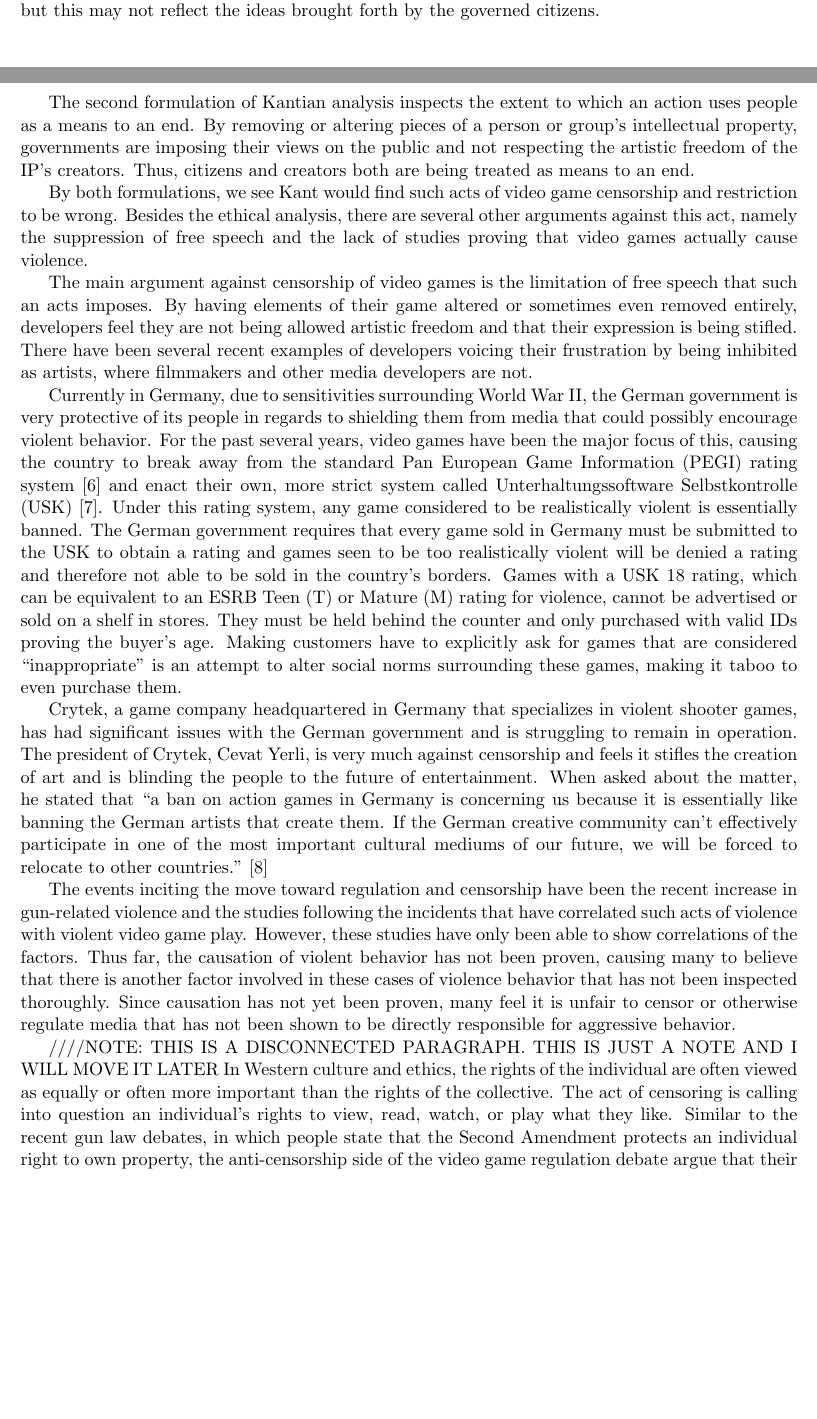
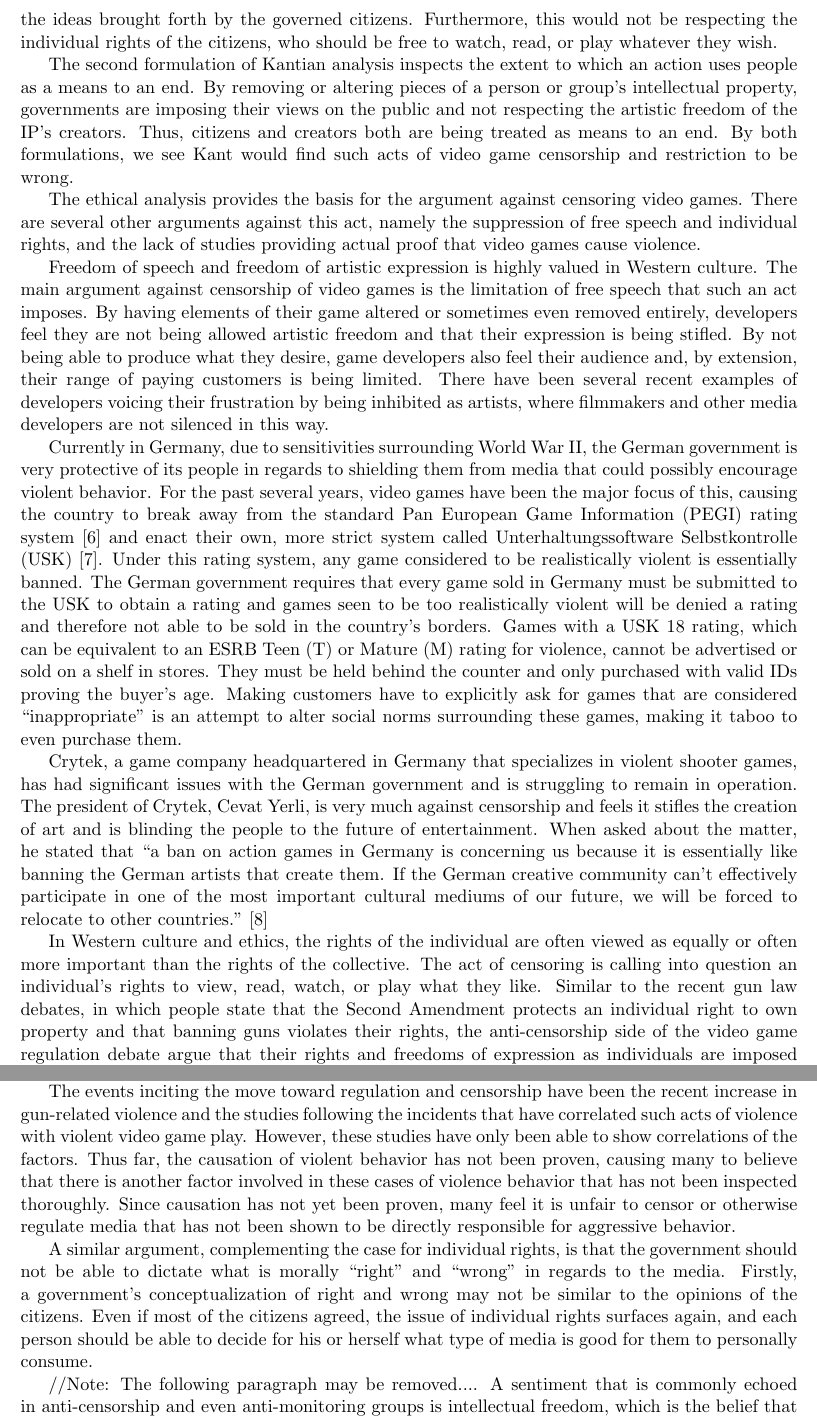
Before and after one commit to overrainbow/CIS590Project, a LaTeX document (Docs/report/paper.tex, which reads Docs/report/againstCensorship.tex): two parts of pages 1 and 2 of 3 before the commit and two parts of pages 2 and 3 of 4 after it, joined at a grey line, cut so that both start at the same text, the shorter picture padded with empty space. Compiled offline with pdfLaTeX.

Commit message:
Updated Kant section for readability

```diff
--- a/Docs/report/againstCensorship.tex
+++ b/Docs/report/againstCensorship.tex
@@ -4,24 +4,31 @@
 %- Censorship is against individual rights that the US strives to uphold
 %-Censorship in this way is wrong because there is no causation proven yet in the relationship between violence and video games..
 
-\indent \indent As we have seen with several accounts of censorship, Kantian analysis shows censorship of video games to be wrong. We start by using the first formulation, the universal rule, to examine the act of censoring or restricting violent video games in any way. If every media company was subjected to censorship by the government, then media would not be unique and could not explore issues deemed ``inappropriate" by some third party. Governments would have the say as to what is ``unsuitable," but this may not reflect the ideas brought forth by the governed citizens.
+\indent \indent As we have seen with several accounts of censorship attempts such as protecting children online, Kantian analysis shows the censorship and restriction of video games to be wrong. We start by using the first formulation, the universal rule, to examine the act of censoring or restricting violent video games in any way. If every media company was subjected to censorship by the government, then media would not be unique and could not explore issues deemed ``inappropriate" by some third party. Governments would have the say as to what is ``unsuitable," but this may not reflect the ideas brought forth by the governed citizens. Furthermore, this would not be respecting the individual rights of the citizens, who should be free to watch, read, or play whatever they wish.
 
-The second formulation of Kantian analysis inspects the extent to which an action uses people as a means to an end. By removing or altering pieces of a person or group's intellectual property, governments are imposing their views on the public and not respecting the artistic freedom of the IP's creators. Thus, citizens and creators both are being treated as means to an end.
+The second formulation of Kantian analysis inspects the extent to which an action uses people as a means to an end. By removing or altering pieces of a person or group's intellectual property, governments are imposing their views on the public and not respecting the artistic freedom of the IP's creators. Thus, citizens and creators both are being treated as means to an end. By both formulations, we see Kant would find such acts of video game censorship and restriction to be wrong.
 
-By both formulations, we see Kant would find such acts of video game censorship and restriction to be wrong. Besides the ethical analysis, there are several other arguments against this act, namely the suppression of free speech and the lack of studies proving that video games actually cause violence. %add more
+The ethical analysis provides the basis for the argument against censoring video games. There are several other arguments against this act, namely the suppression of free speech and individual rights, and the lack of studies providing actual proof that video games cause violence. %add more
 
-The main argument against censorship of video games is the limitation of free speech that such an acts imposes. By having elements of their game altered or sometimes even removed entirely, developers feel they are not being allowed artistic freedom and that their expression is being stifled. There have been several recent examples of developers voicing their frustration by being inhibited as artists, where filmmakers and other media developers are not.
+Freedom of speech and freedom of artistic expression is highly valued in Western culture. The main argument against censorship of video games is the limitation of free speech that such an act imposes. By having elements of their game altered or sometimes even removed entirely, developers feel they are not being allowed artistic freedom and that their expression is being stifled. By not being able to produce what they desire, game developers also feel their audience and, by extension, their range of paying customers is being limited. There have been several recent examples of developers voicing their frustration by being inhibited as artists, where filmmakers and other media developers are not silenced in this way.
 
 Currently in Germany, due to sensitivities surrounding World War II, the German government is very protective of its people in regards to shielding them from media that could possibly encourage violent behavior. For the past several years, video games have been the major focus of this, causing the country to break away from the standard Pan European Game Information (PEGI) rating system \cite{pegi} and enact their own, more strict system called Unterhaltungssoftware Selbstkontrolle (USK) \cite{usk}. Under this rating system, any game considered to be realistically violent is essentially banned. The German government requires that every game sold in Germany must be submitted to the USK to obtain a rating and games seen to be too realistically violent will be denied a rating and therefore not able to be sold in the country's borders. Games with a USK 18 rating, which can be equivalent to an ESRB Teen (T) or Mature (M) rating for violence, cannot be advertised or sold on a shelf in stores. They must be held behind the counter and only purchased with valid IDs proving the buyer's age. Making customers have to explicitly ask for games that are considered ``inappropriate" is an attempt to alter social norms surrounding these games, making it taboo to even purchase them.
 
 Crytek, a game company headquartered in Germany that specializes in violent shooter games, has had significant issues with the German government and is struggling to remain in operation. The president of Crytek, Cevat Yerli, is very much against censorship and feels it stifles the creation of art and is blinding the people to the future of entertainment. When asked about the matter, he stated that ``a ban on action games in Germany is concerning us because it is essentially like banning the German artists that create them. If the German creative community can't effectively participate in one of the most important cultural mediums of our future, we will be forced to relocate to other countries." \cite{yerli}
 
+%%%%Movies are not regulated in this way
+
+In Western culture and ethics, the rights of the individual are often viewed as equally or often more important than the rights of the collective. The act of censoring is calling into question an individual's rights to view, read, watch, or play what they like. Similar to the recent gun law debates, in which people state that the Second Amendment protects an individual right to own property and that banning guns violates their rights, the anti-censorship side of the video game regulation debate argue that their rights and freedoms of expression as individuals are imposed upon if regulation is implemented. Censorship may be beneficial to the collective society as a whole, but many feel that it is not ethical to sacrifice their own freedoms for this profit.
+
+[....]
+
 The events inciting the move toward regulation and censorship have been the recent increase in gun-related violence and the studies following the incidents that have correlated such acts of violence with violent video game play. However, these studies have only been able to show correlations of the factors. Thus far, the causation of violent behavior has not been proven, causing many to believe that there is another factor involved in these cases of violence behavior that has not been inspected thoroughly. Since causation has not yet been proven, many feel it is unfair to censor or otherwise regulate media that has not been shown to be directly responsible for aggressive behavior.
 
-////NOTE: THIS IS A DISCONNECTED PARAGRAPH. THIS IS JUST A NOTE AND I WILL MOVE IT LATER
-In Western culture and ethics, the rights of the individual are often viewed as equally or often more important than the rights of the collective. The act of censoring is calling into question an individual's rights to view, read, watch, or play what they like. Similar to the recent gun law debates, in which people state that the Second Amendment protects an individual right to own property, the anti-censorship side of the video game regulation debate argue that their rights and freedoms of expression as individuals are imposed upon if regulation is implemented. Censorship may be beneficial to the collective society as a whole, but many feel that it is not ethical to sacrifice their own freedoms for this profit.
+%%%%%%%%%%-------gov't deciding what is right---------
+A similar argument, complementing the case for individual rights, is that the government should not be able to dictate what is morally ``right" and ``wrong" in regards to the media. Firstly, a government's conceptualization of right and wrong may not be similar to the opinions of the citizens. Even if most of the citizens agreed, the issue of individual rights surfaces again, and each person should be able to decide for his or herself what type of media is good for them to personally consume.
 
-%%%--------add section about individual rights -------%%%%%
+//Note: The following paragraph may be removed....
+A sentiment that is commonly echoed in anti-censorship and even anti-monitoring groups is intellectual freedom, which is the belief that humans have the right to explore and grow intellectually, regardless of the source of information. Julie Cohen emphasizes this right in her paper on intellectual property management \cite{cohen1995}.
 
 
 %http://www.pcgames.de/Crysis-PC-119380/News/Cevat-Yerli-ueber-die-so-genannten-Killerspiele-691719/2/
```
Also changed, not shown: Docs/report/biblio.bib (+9 -0 lines), Docs/report/paper.pdf.
